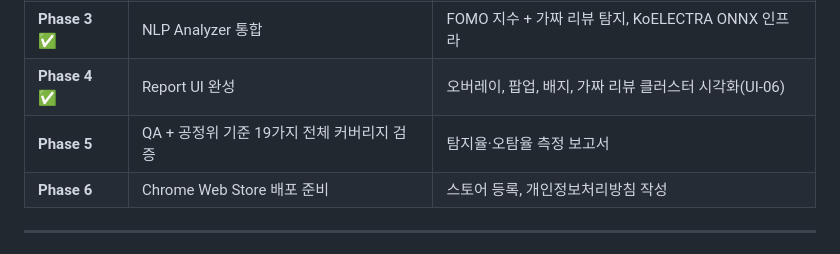
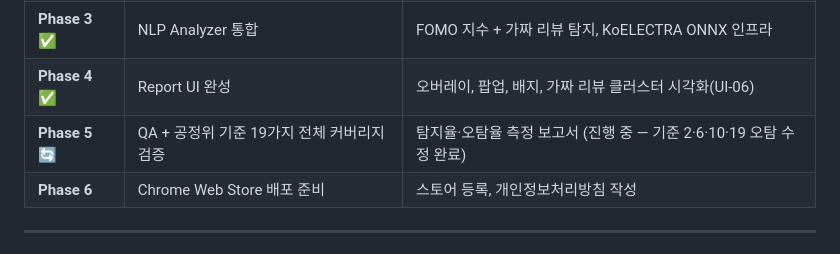
Before and after one commit to se01hyun/darke-scanner, a Markdown page: docs/PRD.md, the part around the change. Drawn GitHub-style.

```diff
--- a/docs/PRD.md
+++ b/docs/PRD.md
@@ -324,7 +324,7 @@ interface NLPAnalysisResult {
 | **Phase 2** ✅ | Network Sniffer 구현 | 가짜 실시간 데이터 판별 기능 |
 | **Phase 3** ✅ | NLP Analyzer 통합 | FOMO 지수 + 가짜 리뷰 탐지, KoELECTRA ONNX 인프라 |
 | **Phase 4** ✅ | Report UI 완성 | 오버레이, 팝업, 배지, 가짜 리뷰 클러스터 시각화(UI-06) |
-| **Phase 5** | QA + 공정위 기준 19가지 전체 커버리지 검증 | 탐지율·오탐율 측정 보고서 |
+| **Phase 5** 🔄 | QA + 공정위 기준 19가지 전체 커버리지 검증 | 탐지율·오탐율 측정 보고서 (진행 중 — 기준 2·6·10·19 오탐 수정 완료) |
 | **Phase 6** | Chrome Web Store 배포 준비 | 스토어 등록, 개인정보처리방침 작성 |
 
 ---
```
Also changed, not shown: CLAUDE.md (+4 -0 lines), README.md (+2 -2 lines).
